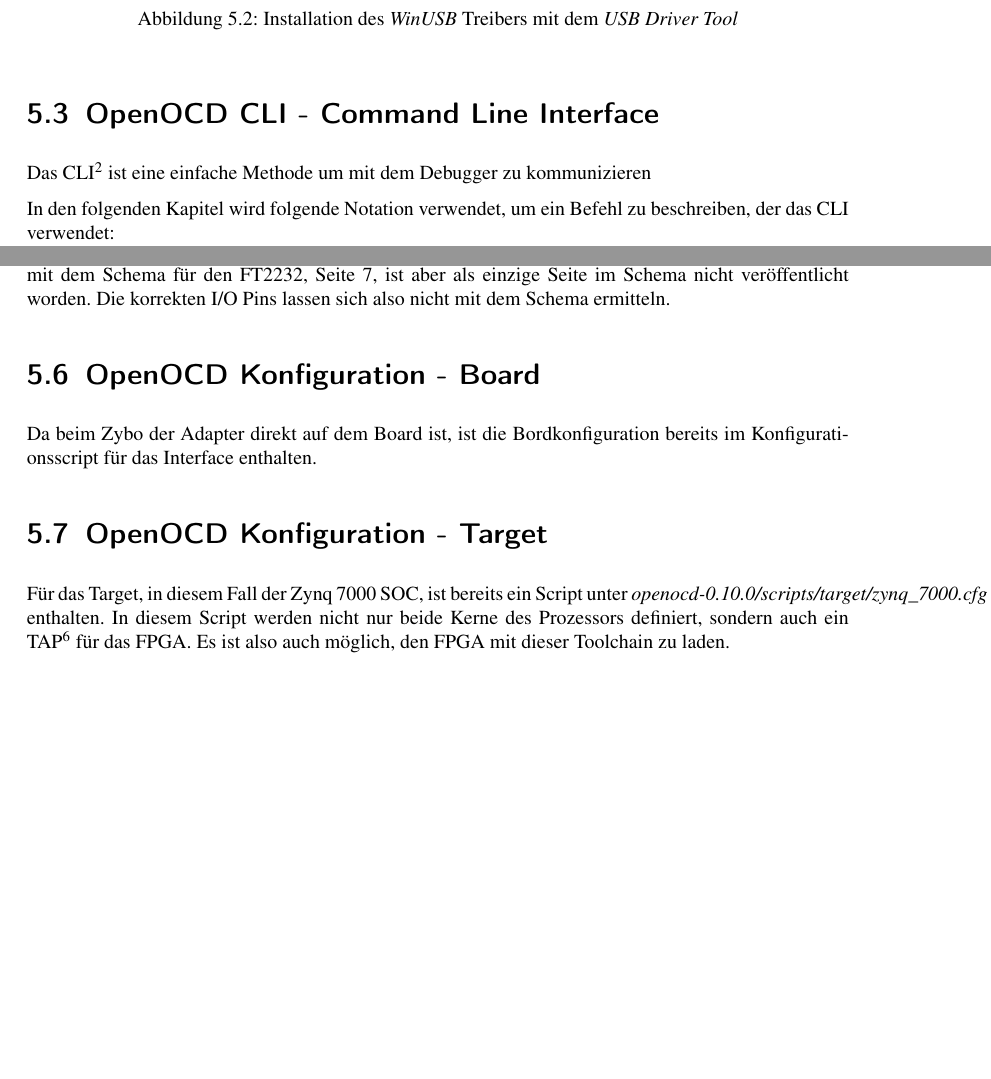
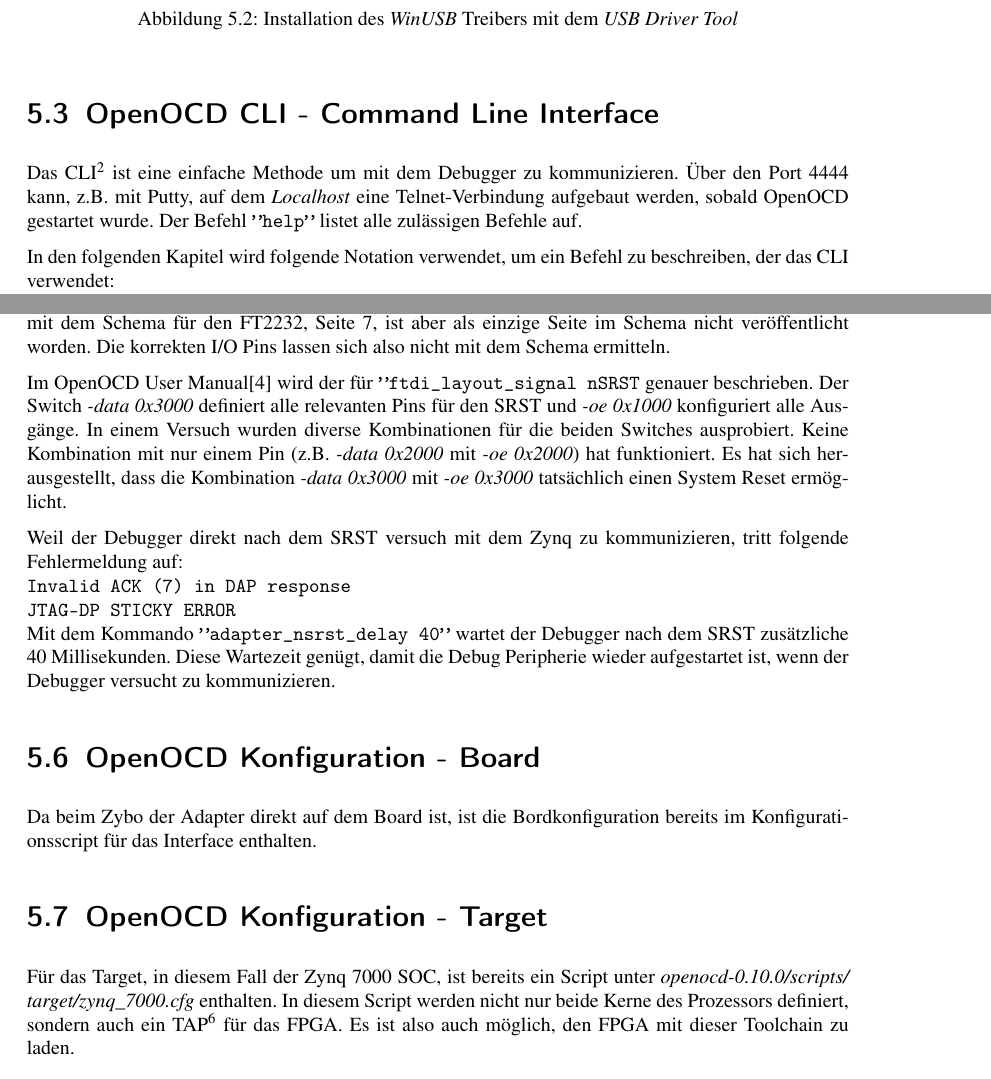
Before and after one commit to MarcelGehrig2/berichtMA, a LaTeX thesis (Bericht.tex, which reads content/openOCD.tex): two parts of pages 12 and 14 of 19, joined at a grey line, cut so that both start at the same text. Compiled offline with pdfLaTeX; an older LaTeX class or package is replaced by its successor.

Commit message:
WIP, erste Version für Urs: Kapitel 5 p.10-13

```diff
--- a/content/openOCD.tex
+++ b/content/openOCD.tex
@@ -66,7 +66,9 @@ Dieser Treiber darf \textbf{nicht} ersetzt werden.
 
 
 \section{OpenOCD CLI - Command Line Interface}
-Das CLI\footnote{Command Line Interface} ist eine einfache Methode um mit dem Debugger zu kommunizieren
+Das CLI\footnote{Command Line Interface} ist eine einfache Methode um mit dem Debugger zu kommunizieren.
+Über den Port 4444 kann, z.B. mit Putty, auf dem \textit{Localhost} eine Telnet-Verbindung aufgebaut werden, sobald OpenOCD gestartet wurde.
+Der Befehl \texttt{''help''} listet alle zulässigen Befehle auf.
 
 In den folgenden Kapitel wird folgende Notation verwendet, um ein Befehl zu beschreiben, der das CLI verwendet:\\
 (\texttt{CLI: Befehl})
@@ -157,21 +159,25 @@ Auf dem elektrischen Schema vom Zybo\ref{anhang:schemaZybo} könnte man überpr
 Die Seite mit dem Schema für den FT2232, Seite 7, ist aber als einzige Seite im Schema nicht veröffentlicht worden.
 Die korrekten I/O Pins lassen sich also nicht mit dem Schema ermitteln.
 
-% ftdi_layout_signal nSRST -data 0x3000 -oe 0x1000
+Im OpenOCD User Manual\cite{bib:OpenOCDDoku} wird der für \texttt{''ftdi\_layout\_signal nSRST} genauer beschrieben.
+Der Switch \textit{-data 0x3000} definiert alle relevanten Pins für den SRST und \textit{-oe 0x1000} konfiguriert alle Ausgänge.
+In einem Versuch wurden diverse Kombinationen für die beiden Switches ausprobiert.
+Keine Kombination mit nur einem Pin (z.B. \textit{-data 0x2000} mit \textit{-oe 0x2000}) hat funktioniert.
+Es hat sich herausgestellt, dass die Kombination \textit{-data 0x3000} mit \textit{-oe 0x3000} tatsächlich einen System Reset ermöglicht.
 
-% \ref{bib:OpenOCDDoku}
+Weil der Debugger direkt nach dem SRST versuch mit dem Zynq zu kommunizieren, tritt folgende Fehlermeldung auf:\\
+\texttt{Invalid ACK (7) in DAP response\\
+JTAG-DP STICKY ERROR}\\
+Mit dem Kommando \texttt{''adapter\_nsrst\_delay 40''} wartet der Debugger nach dem SRST zusätzliche 40 Millisekunden.
+Diese Wartezeit genügt, damit die Debug Peripherie wieder aufgestartet ist, wenn der Debugger versucht zu kommunizieren.
 
-%
-
-
-% TODO änderungen für reset
 
 
 \section{OpenOCD Konfiguration - Board}
 Da beim Zybo der Adapter direkt auf dem Board ist, ist die Bordkonfiguration bereits im Konfigurationsscript für das Interface enthalten.
 
 \section{OpenOCD Konfiguration - Target}
-Für das Target, in diesem Fall der Zynq 7000 SOC, ist bereits ein Script unter \textit{openocd-0.10.0/scripts/target/zynq\_7000.cfg} enthalten.
+Für das Target, in diesem Fall der Zynq 7000 SOC, ist bereits ein Script unter \textit{openocd-0.10.0/scripts/ target/zynq\_7000.cfg} enthalten.
 In diesem Script werden nicht nur beide Kerne des Prozessors definiert, sondern auch ein TAP\footnote{Test Access Port} für das FPGA.
 Es ist also auch möglich, den FPGA mit dieser Toolchain zu laden.
 % zynq_7000.cfg
```
Also changed, not shown: content/appendix.tex (+47 -1 lines), Bericht.pdf, content/openOCD.tex (6 more changed lines).
